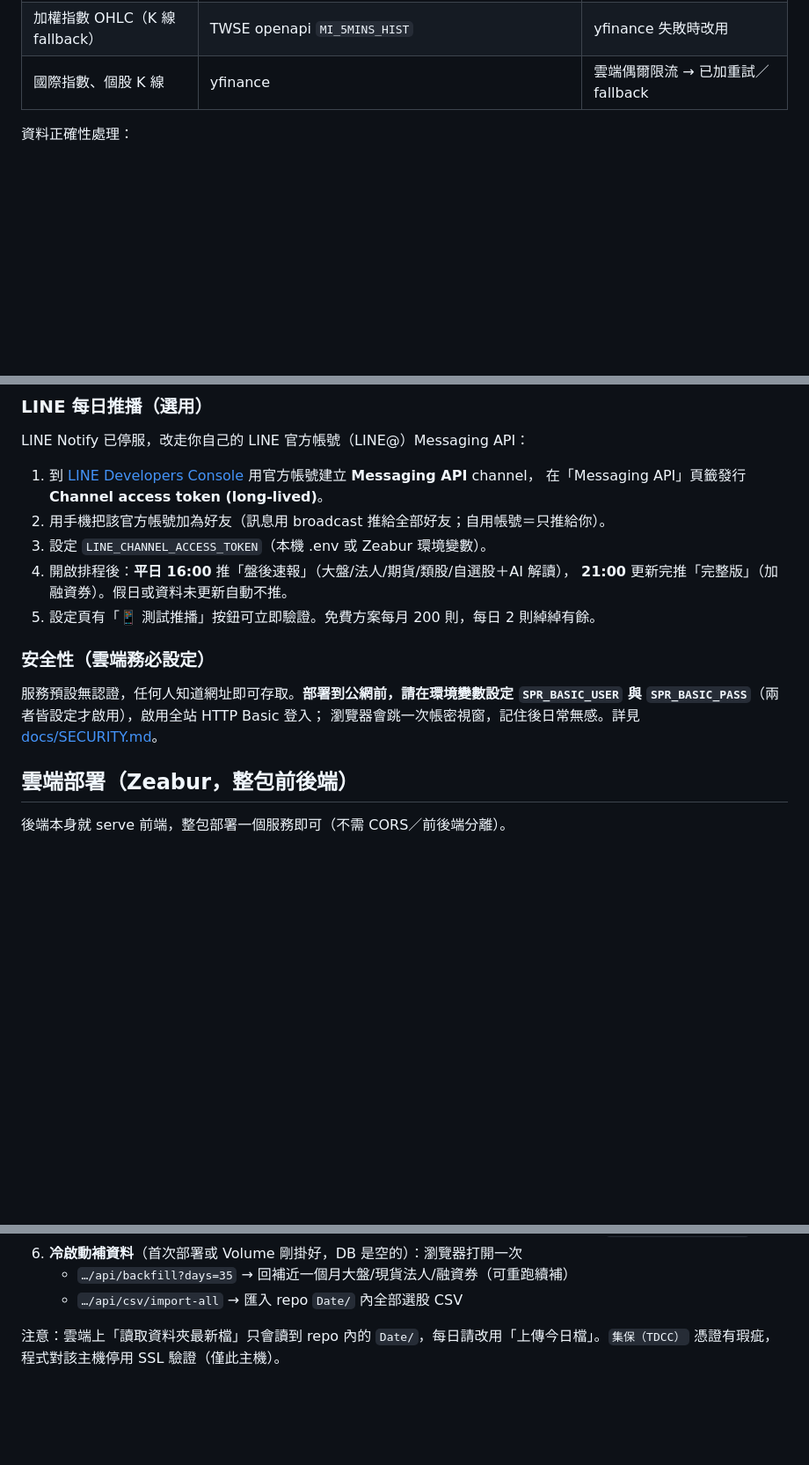
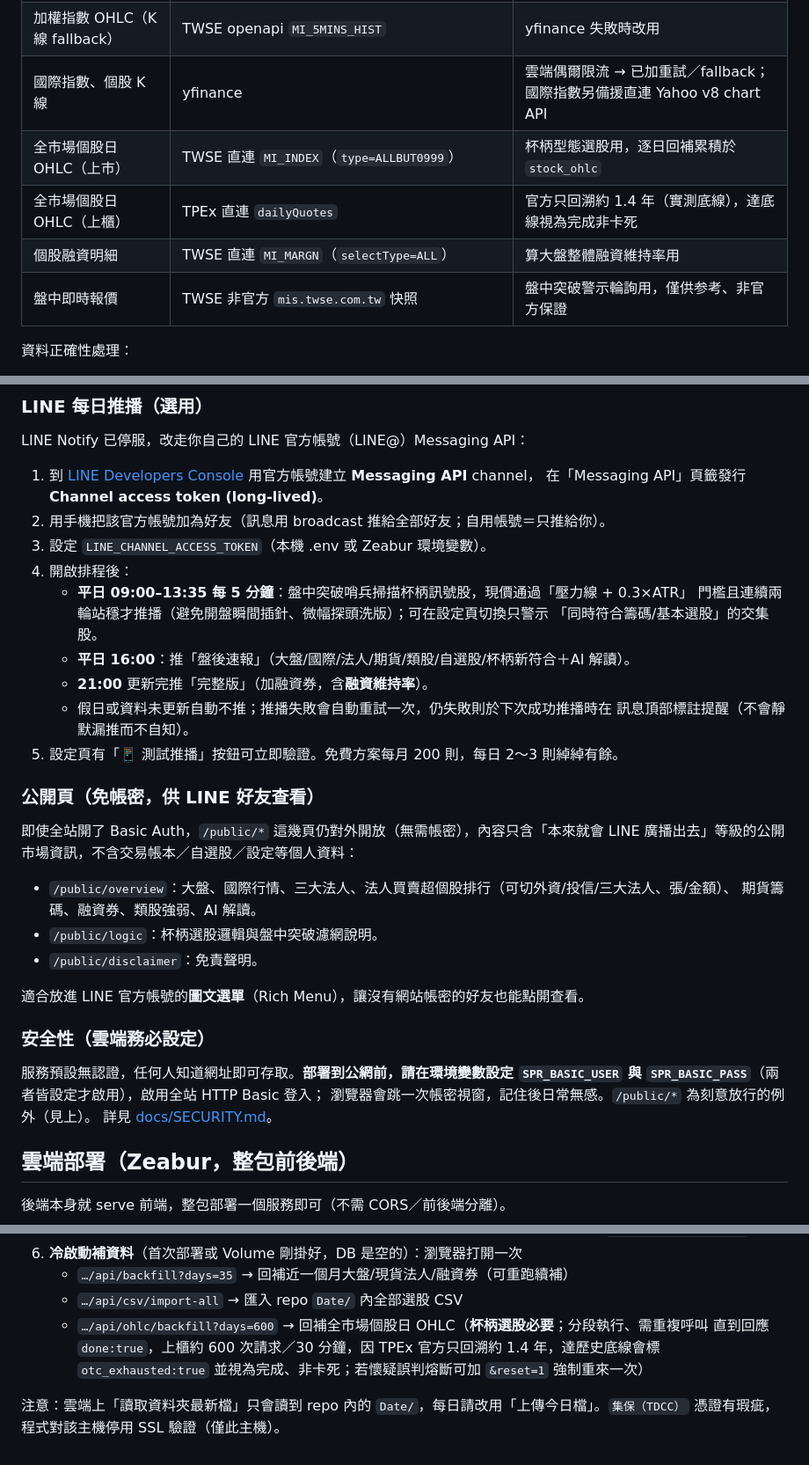
Before and after one commit to kevin800123/Stock-smart-rich, a Markdown page: README.md, 3 parts joined by grey strips. Shown at 88% size. Rendered like a GitHub page; blank space fills up the shorter version.

```diff
--- a/README.md
+++ b/README.md
@@ -75,7 +82,11 @@
 | 個股三大法人買賣超（上櫃） | TPEx `dailyTrade` | 上櫃股 |
 | 個股集保大戶持股分散 | TDCC opendata `getOD?id=1-5` | 只給當週，逐週累積；需 `verify=False` |
 | 加權指數 OHLC（K 線 fallback） | TWSE openapi `MI_5MINS_HIST` | yfinance 失敗時改用 |
-| 國際指數、個股 K 線 | yfinance | 雲端偶爾限流 → 已加重試／fallback |
+| 國際指數、個股 K 線 | yfinance | 雲端偶爾限流 → 已加重試／fallback；國際指數另備援直連 Yahoo v8 chart API |
+| 全市場個股日 OHLC（上市） | TWSE 直連 `MI_INDEX`（`type=ALLBUT0999`） | 杯柄型態選股用，逐日回補累積於 `stock_ohlc` |
+| 全市場個股日 OHLC（上櫃） | TPEx 直連 `dailyQuotes` | 官方只回溯約 1.4 年（實測底線），達底線視為完成非卡死 |
+| 個股融資明細 | TWSE 直連 `MI_MARGN`（`selectType=ALL`） | 算大盤整體融資維持率用 |
+| 盤中即時報價 | TWSE 非官方 `mis.twse.com.tw` 快照 | 盤中突破警示輪詢用，僅供参考、非官方保證 |
 
 資料正確性處理：
 - **不回退他日**：當日官方資料未出時留空，不以他日數值魚目混珠（避免「今日＝昨日」假象）。
@@ -152,14 +172,31 @@ LINE Notify 已停服，改走你自己的 LINE 官方帳號（LINE@）Messaging
    在「Messaging API」頁籤發行 **Channel access token (long-lived)**。
 2. 用手機把該官方帳號加為好友（訊息用 broadcast 推給全部好友；自用帳號＝只推給你）。
 3. 設定 `LINE_CHANNEL_ACCESS_TOKEN`（本機 .env 或 Zeabur 環境變數）。
-4. 開啟排程後：**平日 16:00** 推「盤後速報」（大盤/法人/期貨/類股/自選股＋AI 解讀），
-   **21:00** 更新完推「完整版」（加融資券）。假日或資料未更新自動不推。
-5. 設定頁有「📱 測試推播」按鈕可立即驗證。免費方案每月 200 則，每日 2 則綽綽有餘。
+4. 開啟排程後：
+   - **平日 09:00–13:35 每 5 分鐘**：盤中突破哨兵掃描杯柄訊號股，現價通過「壓力線 + 0.3×ATR」
+     門檻且連續兩輪站穩才推播（避免開盤瞬間插針、微幅探頭洗版）；可在設定頁切換只警示
+     「同時符合籌碼/基本選股」的交集股。
+   - **平日 16:00**：推「盤後速報」（大盤/國際/法人/期貨/類股/自選股/杯柄新符合＋AI 解讀）。
+   - **21:00** 更新完推「完整版」（加融資券，含**融資維持率**）。
+   - 假日或資料未更新自動不推；推播失敗會自動重試一次，仍失敗則於下次成功推播時在
+     訊息頂部標註提醒（不會靜默漏推而不自知）。
+5. 設定頁有「📱 測試推播」按鈕可立即驗證。免費方案每月 200 則，每日 2～3 則綽綽有餘。
+
+### 公開頁（免帳密，供 LINE 好友查看）
+即使全站開了 Basic Auth，`/public/*` 這幾頁仍對外開放（無需帳密），內容只含「本來就會
+LINE 廣播出去」等級的公開市場資訊，不含交易帳本／自選股／設定等個人資料：
+- `/public/overview`：大盤、國際行情、三大法人、法人買賣超個股排行（可切外資/投信/三大法人、張/金額）、
+  期貨籌碼、融資券、類股強弱、AI 解讀。
+- `/public/logic`：杯柄選股邏輯與盤中突破濾網說明。
+- `/public/disclaimer`：免責聲明。
+
+適合放進 LINE 官方帳號的**圖文選單**（Rich Menu），讓沒有網站帳密的好友也能點開查看。
 
 ### 安全性（雲端務必設定）
 服務預設無認證，任何人知道網址即可存取。**部署到公網前，請在環境變數設定
 `SPR_BASIC_USER` 與 `SPR_BASIC_PASS`**（兩者皆設定才啟用），啟用全站 HTTP Basic 登入；
-瀏覽器會跳一次帳密視窗，記住後日常無感。詳見 [docs/SECURITY.md](docs/SECURITY.md)。
+瀏覽器會跳一次帳密視窗，記住後日常無感。`/public/*` 為刻意放行的例外（見上）。
+詳見 [docs/SECURITY.md](docs/SECURITY.md)。
 
 ## 雲端部署（Zeabur，整包前後端）
 後端本身就 serve 前端，整包部署一個服務即可（不需 CORS／前後端分離）。
@@ -181,5 +218,8 @@ LINE Notify 已停服，改走你自己的 LINE 官方帳號（LINE@）Messaging
 6. **冷啟動補資料**（首次部署或 Volume 剛掛好，DB 是空的）：瀏覽器打開一次
    - `…/api/backfill?days=35` → 回補近一個月大盤/現貨法人/融資券（可重跑續補）
    - `…/api/csv/import-all` → 匯入 repo `Date/` 內全部選股 CSV
+   - `…/api/ohlc/backfill?days=600` → 回補全市場個股日 OHLC（**杯柄選股必要**；分段執行、需重複呼叫
+     直到回應 `done:true`，上櫃約 600 次請求／30 分鐘，因 TPEx 官方只回溯約 1.4 年，達歷史底線會標
+     `otc_exhausted:true` 並視為完成、非卡死；若懷疑誤判熔斷可加 `&reset=1` 強制重來一次）
 
 注意：雲端上「讀取資料夾最新檔」只會讀到 repo 內的 `Date/`，每日請改用「上傳今日檔」。`集保（TDCC）` 憑證有瑕疵，程式對該主機停用 SSL 驗證（僅此主機）。
```
Also changed, not shown: other parts of README.md (+28 -12 lines).
